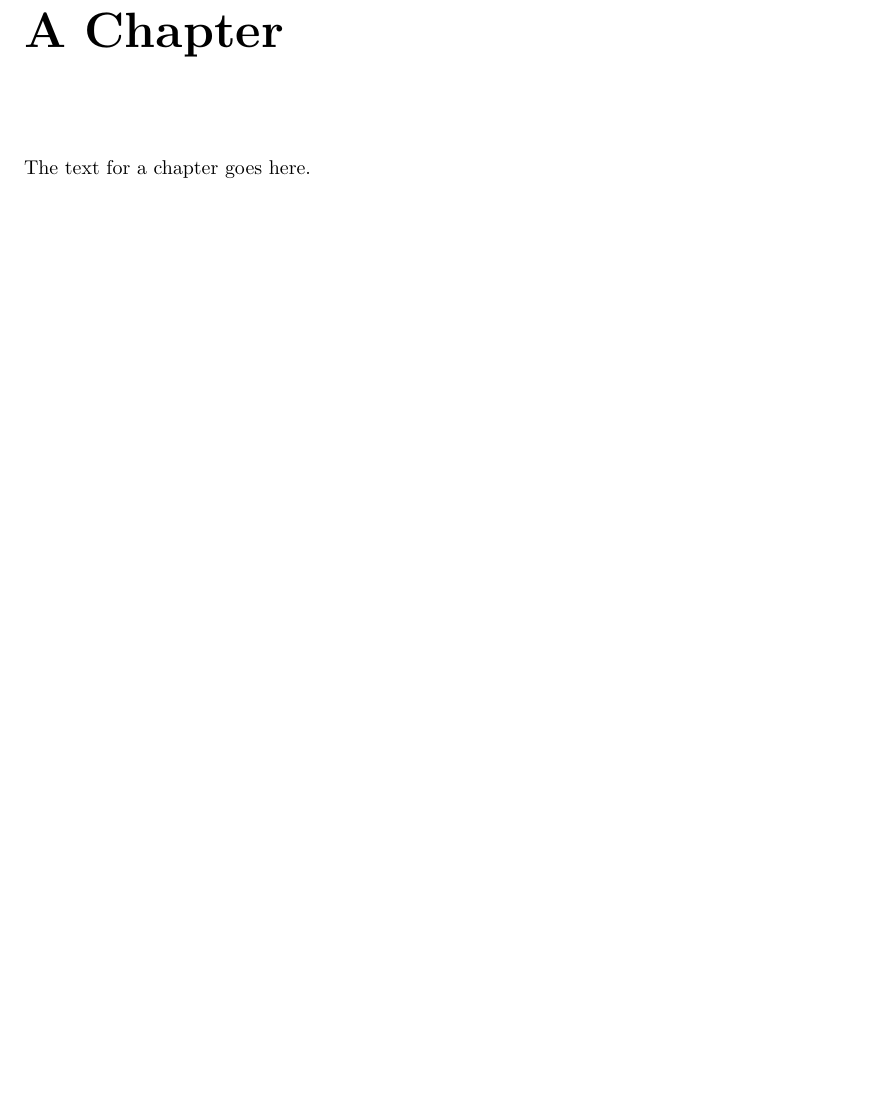
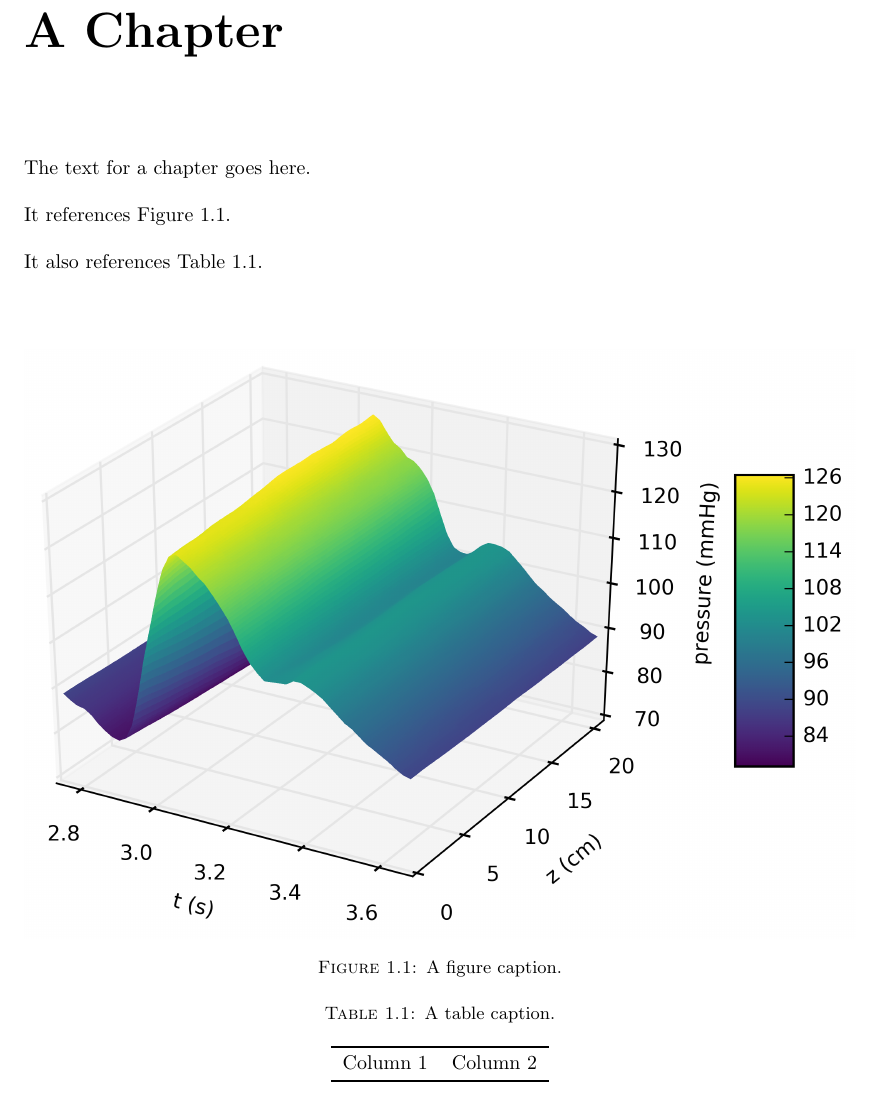
Before and after one commit to alexdiem/phd_thesis_template, a LaTeX thesis (thesis.tex): part of page 21 of 26, cut so that both start at the same text. Compiled offline with pdfLaTeX.

Commit message:
Examples on how to add figures and tables

```diff
--- a/thesis.tex
+++ b/thesis.tex
@@ -6,7 +6,7 @@
 \usepackage[round]{natbib}            % Use Natbib style for the refs.
 %\usepackage{fixltx2e}
 %\usepackage{epstopdf}
-%\usepackage{booktabs}
+\usepackage{booktabs}
 %\usepackage{rotating}
 %\usepackage{xspace}
 
@@ -53,6 +53,26 @@ ACR & acronym}
 \chapter{A Chapter}
 The text for a chapter goes here.
 
+\begin{figure}
+  \center
+  \includegraphics[width=\linewidth]{figure.png}
+  \caption{A figure caption.\label{fig:1}}
+\end{figure}
+
+It references \fref{fig:1}.
+
+\begin{table}
+  \center
+  \caption{A table caption.\label{tab:1}}
+  \begin{tabular}{cc}
+    \toprule
+    Column 1 & Column 2\\
+    \bottomrule
+  \end{tabular}
+\end{table}
+
+It also references \tref{tab:1}.
+
 \chapter{Another Chapter}
 The text for another chapter goes here.
 
```
Also changed, not shown: figure.png (added).
